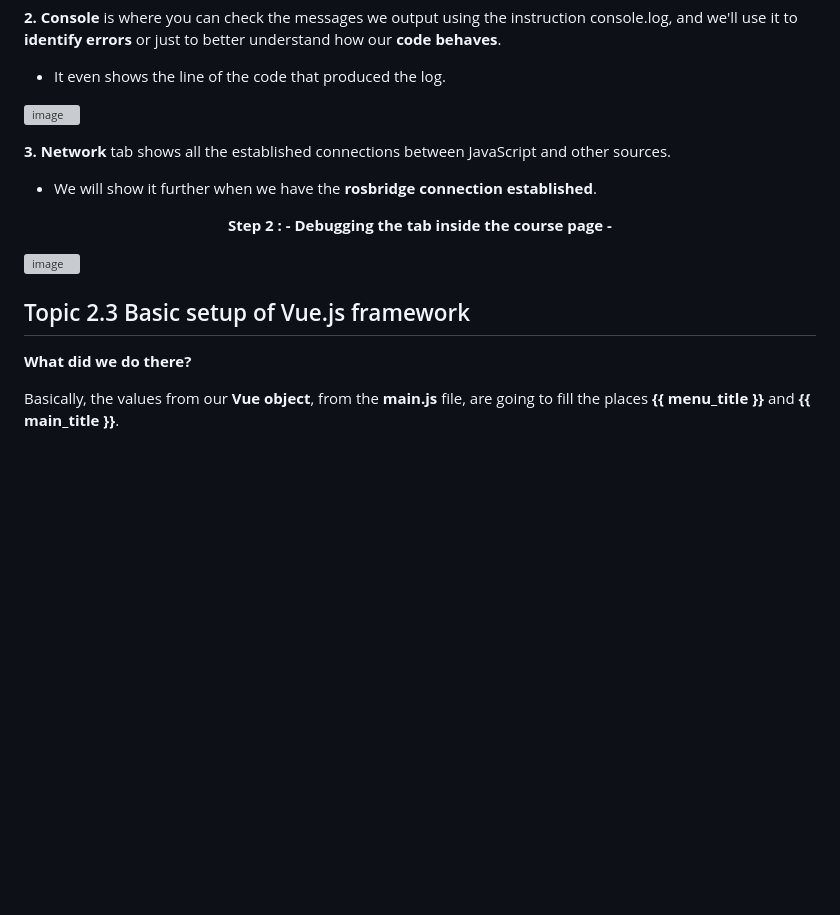
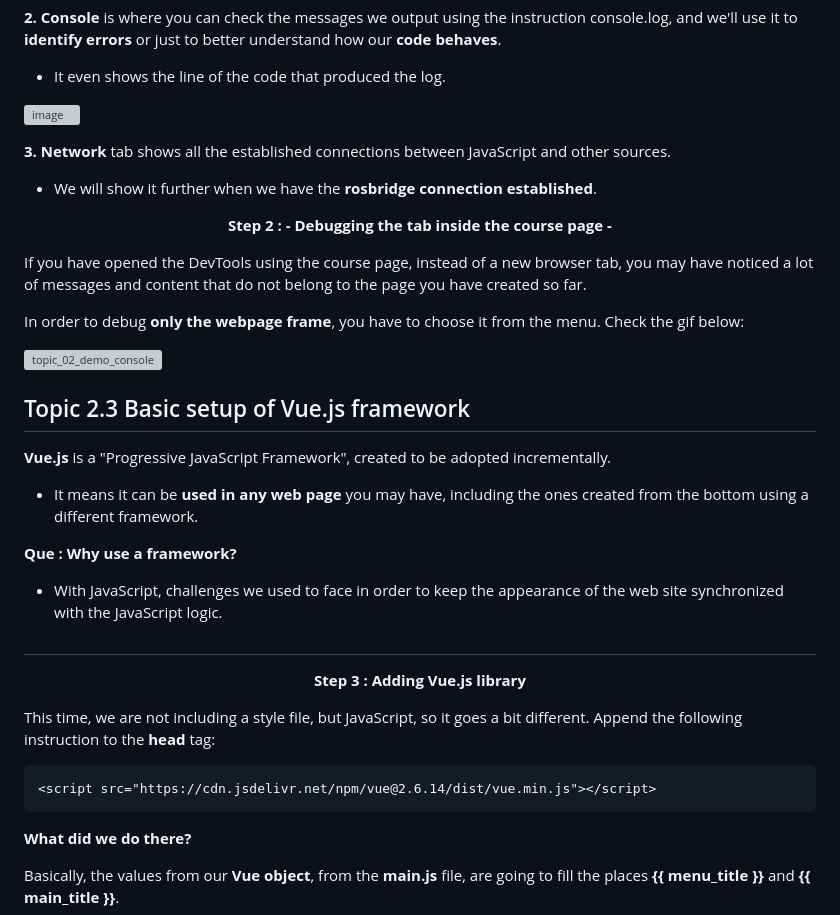
Before and after one commit to Amit10311/Web-Interfaces-for-ROS, a Markdown page: Unit 2 | Setting up Environment/Unit 2 Setting up environment (Part 2).md, the part around one of its changes. GitHub-like rendering; blank space fills up the shorter version; grey boxes are pictures that could not be loaded.

````diff
--- a/Unit 2 | Setting up Environment/Unit 2 Setting up environment (Part 2).md
+++ b/Unit 2 | Setting up Environment/Unit 2 Setting up environment (Part 2).md
@@ -99,15 +103,42 @@ In order to access the **DevTools**, press F12 while you have a tab open. You mu
 
 **3. Network** tab shows all the established connections between JavaScript and other sources.
   *  We will show it further when we have the **rosbridge connection established**.
-
 
 
 <p align="center"><b>
 Step 2 : - Debugging the tab inside the course page -
 </b></p>
 
+If you have opened the DevTools using the course page, instead of a new browser tab, you may have noticed a lot of messages and content that do not belong to the page you have created so far.
 
-![image](https://user-images.githubusercontent.com/20908007/229128038-28032bf5-c7a8-4aca-9d77-a935d0169ca9.png)
+In order to debug **only the webpage frame**, you have to choose it from the menu. Check the gif below:
+
+![topic_02_demo_console](https://user-images.githubusercontent.com/20908007/229128217-567c0a02-8bcd-4c0e-9e9b-3cfa4d38c468.gif)
+
+
+
+<!-- %%%%%%%%%%%%%%%%%%%%%%%%%%%%%%%%%%%%%%%%%%%%% Topic 2.3 %%%%%%%%%%%%%%%%%%%%%%%%%%%%%%%%%%%%%%%%%%%%%%%%%%%%%%%%%%%%%%%%%%%%%%%%%%%%% -->
+
+## Topic 2.3 Basic setup of Vue.js framework  <a name="paragraph3"></a>
+
+**Vue.js** is a "Progressive JavaScript Framework", created to be adopted incrementally.
+* It means it can be **used in any web page** you may have, including the ones created from the bottom using a different framework.
+
+
+**Que : Why use a framework?**
+* With JavaScript,  challenges we used to face in order to keep the appearance of the web site synchronized with the JavaScript logic.
+
+#
+<p align="center"><b>
+Step 3 : Adding Vue.js library
+</b></p>
+
+This time, we are not including a style file, but JavaScript, so it goes a bit different.
+Append the following instruction to the **head** tag:
+
+```html
+<script src="https://cdn.jsdelivr.net/npm/vue@2.6.14/dist/vue.min.js"></script>
+```
 
 
 
@@ -116,7 +147,8 @@ Step 2 : - Debugging the tab inside the course page -
 
 
 
-## Topic 2.3 Basic setup of Vue.js framework  <a name="paragraph3"></a>
+
+
 
 
 
````
Also changed, not shown: other parts of Unit 2 | Setting up Environment/Unit 2 Setting up environment (Part 2).md (+8 -1 lines).
